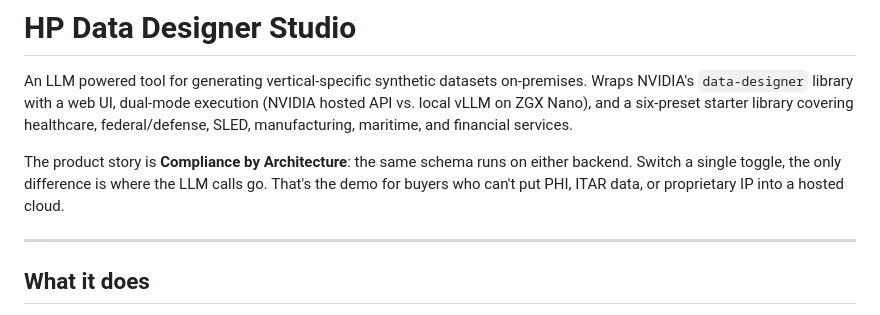
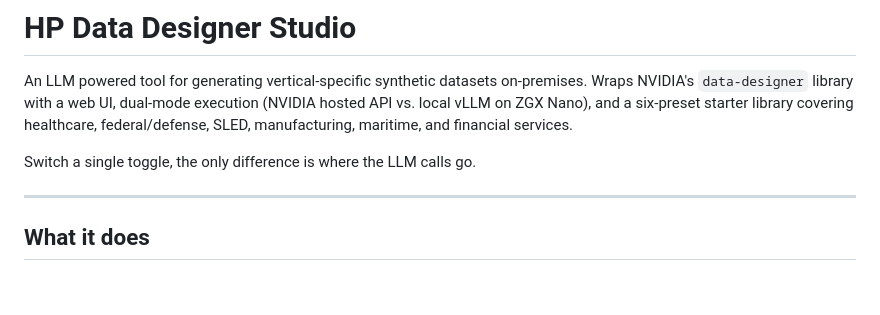
Before and after one commit to curtburk/data-designer-studio, a Markdown page: README.md, the part around the change. Rendered like a GitHub page; blank space fills up the shorter version.

```diff
--- a/README.md
+++ b/README.md
@@ -2,7 +2,7 @@
 
 An LLM powered tool for generating vertical-specific synthetic datasets on-premises. Wraps NVIDIA's `data-designer` library with a web UI, dual-mode execution (NVIDIA hosted API vs. local vLLM on ZGX Nano), and a six-preset starter library covering healthcare, federal/defense, SLED, manufacturing, maritime, and financial services.
 
-The product story is **Compliance by Architecture**: the same schema runs on either backend. Switch a single toggle, the only difference is where the LLM calls go. That's the demo for buyers who can't put PHI, ITAR data, or proprietary IP into a hosted cloud.
+Switch a single toggle, the only difference is where the LLM calls go.
 
 ---
 
```
